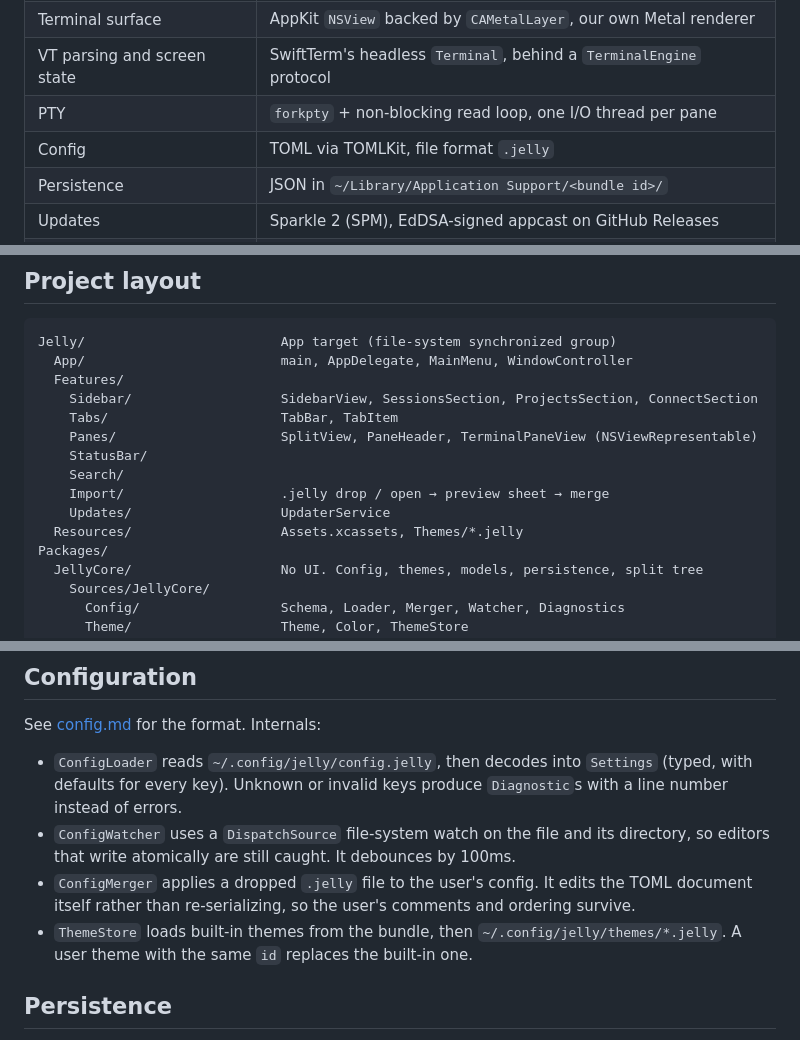
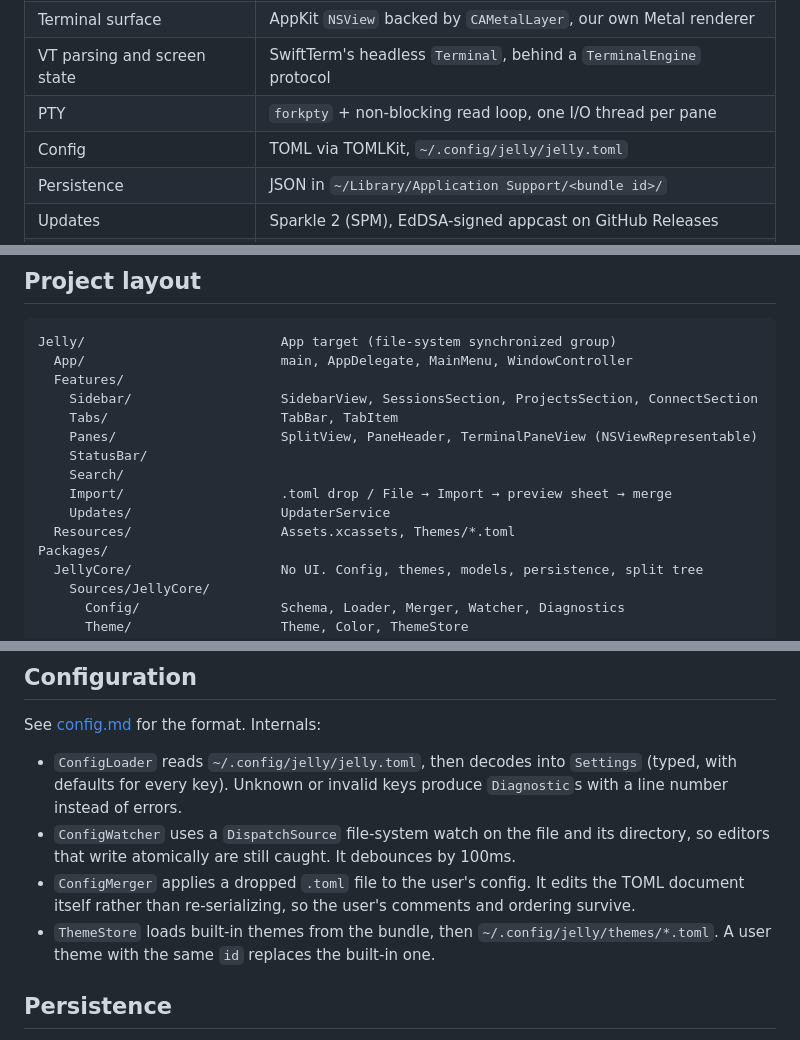
Before and after one commit to jelly-terminal/jelly, a Markdown page: docs/tech.md, 3 parts joined by grey strips. Rendered like a GitHub page.

```diff
--- a/docs/tech.md
+++ b/docs/tech.md
@@ -10,7 +10,7 @@
 | Terminal surface | AppKit `NSView` backed by `CAMetalLayer`, our own Metal renderer |
 | VT parsing and screen state | SwiftTerm's headless `Terminal`, behind a `TerminalEngine` protocol |
 | PTY | `forkpty` + non-blocking read loop, one I/O thread per pane |
-| Config | TOML via TOMLKit, file format `.jelly` |
+| Config | TOML via TOMLKit, `~/.config/jelly/jelly.toml` |
 | Persistence | JSON in `~/Library/Application Support/<bundle id>/` |
 | Updates | Sparkle 2 (SPM), EdDSA-signed appcast on GitHub Releases |
 | Release | GitHub Actions, Developer ID, notarized DMG ([release.md](release.md)) |
@@ -35,9 +35,9 @@ Jelly/                         App target (file-system synchronized group)
     Panes/                     SplitView, PaneHeader, TerminalPaneView (NSViewRepresentable)
     StatusBar/
     Search/
-    Import/                    .jelly drop / open → preview sheet → merge
+    Import/                    .toml drop / File → Import → preview sheet → merge
     Updates/                   UpdaterService
-  Resources/                   Assets.xcassets, Themes/*.jelly
+  Resources/                   Assets.xcassets, Themes/*.toml
 Packages/
   JellyCore/                   No UI. Config, themes, models, persistence, split tree
     Sources/JellyCore/
@@ -192,10 +192,10 @@ Ring buffer of packed rows (cell = codepoint/grapheme index, fg, bg, attrs), lim
 
 See [config.md](config.md) for the format. Internals:
 
-- `ConfigLoader` reads `~/.config/jelly/config.jelly`, then decodes into `Settings` (typed, with defaults for every key). Unknown or invalid keys produce `Diagnostic`s with a line number instead of errors.
+- `ConfigLoader` reads `~/.config/jelly/jelly.toml`, then decodes into `Settings` (typed, with defaults for every key). Unknown or invalid keys produce `Diagnostic`s with a line number instead of errors.
 - `ConfigWatcher` uses a `DispatchSource` file-system watch on the file and its directory, so editors that write atomically are still caught. It debounces by 100ms.
-- `ConfigMerger` applies a dropped `.jelly` file to the user's config. It edits the TOML document itself rather than re-serializing, so the user's comments and ordering survive.
-- `ThemeStore` loads built-in themes from the bundle, then `~/.config/jelly/themes/*.jelly`. A user theme with the same `id` replaces the built-in one.
+- `ConfigMerger` applies a dropped `.toml` file to the user's config. It edits the TOML document itself rather than re-serializing, so the user's comments and ordering survive.
+- `ThemeStore` loads built-in themes from the bundle, then `~/.config/jelly/themes/*.toml`. A user theme with the same `id` replaces the built-in one.
 
 ## Persistence
 
```
Also changed, not shown: other parts of docs/tech.md (+1 -1 lines), docs/product.md (+4 -4 lines).
